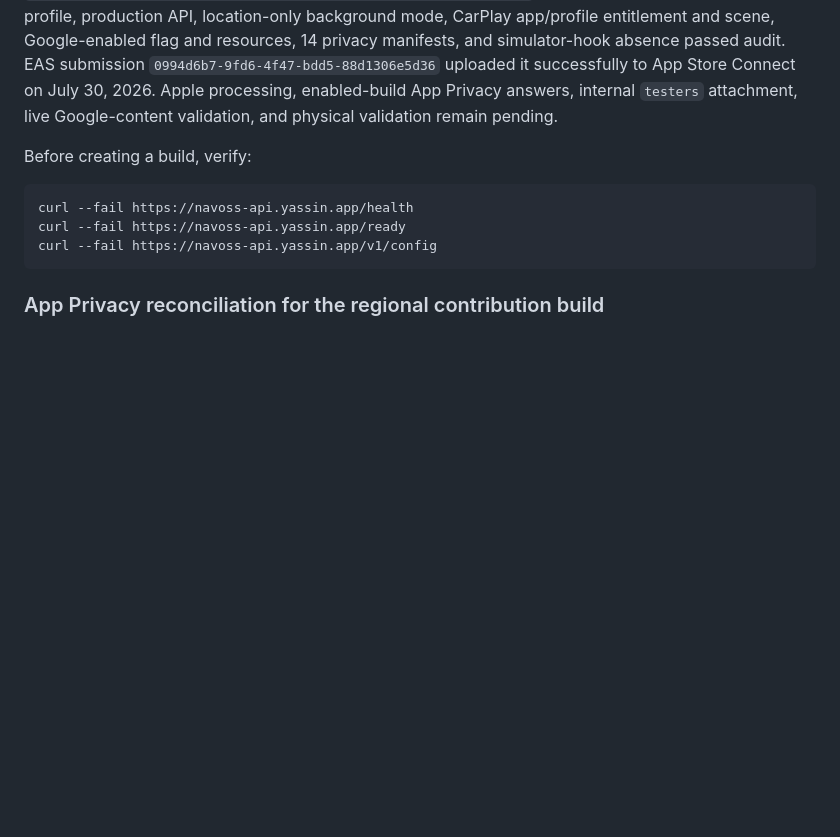
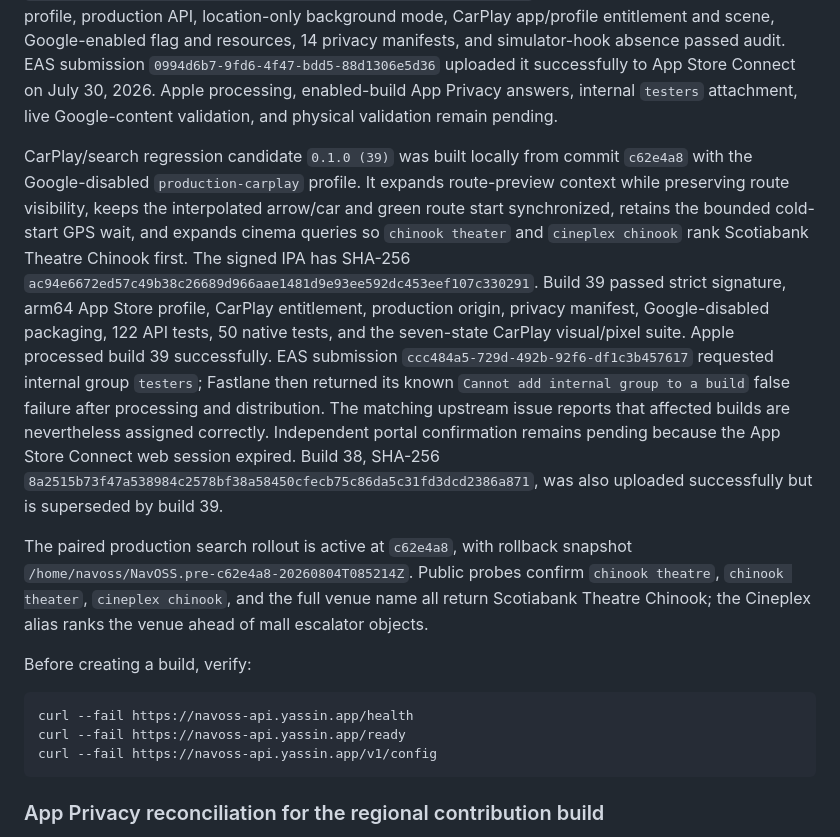
Before and after one commit to yassinsolim/NavOSS, a Markdown page: docs/release/testflight.md, the part around the change. Rendered like a GitHub page; blank space fills up the shorter version.

Commit message:
docs: record TestFlight build 39
Signed-off-by: Yassin Soliman <solimanyassin@gmail.com>

```diff
--- a/docs/release/testflight.md
+++ b/docs/release/testflight.md
@@ -117,6 +117,27 @@ absence passed audit. EAS submission `0994d6b7-9fd6-4f47-bdd5-88d1306e5d36` uplo
 successfully to App Store Connect on July 30, 2026. Apple processing, enabled-build App Privacy
 answers, internal `testers` attachment, live Google-content validation, and physical validation
 remain pending.
+
+CarPlay/search regression candidate `0.1.0 (39)` was built locally from commit `c62e4a8` with the
+Google-disabled `production-carplay` profile. It expands route-preview context while preserving
+route visibility, keeps the interpolated arrow/car and green route start synchronized, retains the
+bounded cold-start GPS wait, and expands cinema queries so `chinook theater` and `cineplex chinook`
+rank Scotiabank Theatre Chinook first. The signed IPA has SHA-256
+`ac94e6672ed57c49b38c26689d966aae1481d9e93ee592dc453eef107c330291`. Build 39 passed
+strict signature, arm64 App Store profile, CarPlay entitlement, production origin, privacy
+manifest, Google-disabled packaging, 122 API tests, 50 native tests, and the seven-state CarPlay
+visual/pixel suite. Apple processed build 39 successfully. EAS submission
+`ccc484a5-729d-492b-92f6-df1c3b457617` requested internal group `testers`; Fastlane then returned
+its known `Cannot add internal group to a build` false failure after processing and distribution.
+The matching upstream issue reports that affected builds are nevertheless assigned correctly.
+Independent portal confirmation remains pending because the App Store Connect web session expired.
+Build 38, SHA-256 `8a2515b73f47a538984c2578bf38a58450cfecb75c86da5c31fd3dcd2386a871`,
+was also uploaded successfully but is superseded by build 39.
+
+The paired production search rollout is active at `c62e4a8`, with rollback snapshot
+`/home/navoss/NavOSS.pre-c62e4a8-20260804T085214Z`. Public probes confirm `chinook theatre`,
+`chinook theater`, `cineplex chinook`, and the full venue name all return Scotiabank Theatre
+Chinook; the Cineplex alias ranks the venue ahead of mall escalator objects.
 
 Before creating a build, verify:
 
```
